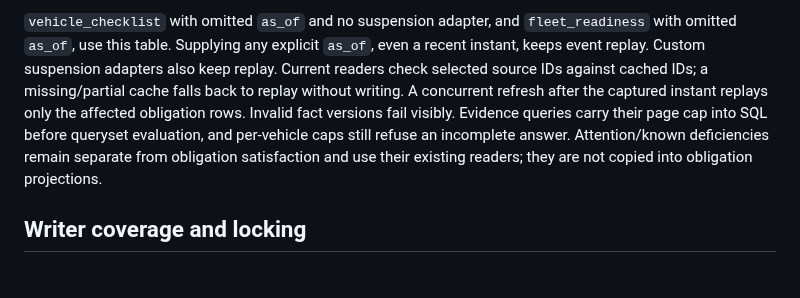
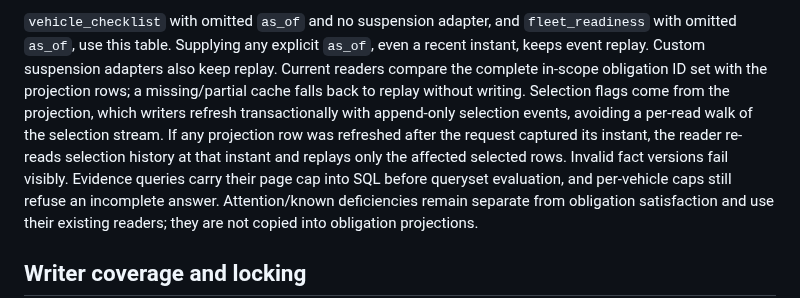
Before and after one commit to JustApu/CheckYourAmbulance, a Markdown page: docs/current-obligation-projection.md, the part around the change. Drawn GitHub-style; blank space fills up the shorter version.

Commit message:
Document current-read selection fast path

```diff
--- a/docs/current-obligation-projection.md
+++ b/docs/current-obligation-projection.md
@@ -39,9 +39,13 @@ at G retains the historical evaluator's capped-instant semantics.
 `vehicle_checklist` with omitted `as_of` and no suspension adapter, and
 `fleet_readiness` with omitted `as_of`, use this table. Supplying any explicit
 `as_of`, even a recent instant, keeps event replay. Custom suspension adapters
-also keep replay. Current readers check selected source IDs against cached IDs;
-a missing/partial cache falls back to replay without writing. A concurrent
-refresh after the captured instant replays only the affected obligation rows. Invalid fact versions fail visibly.
+also keep replay. Current readers compare the complete in-scope obligation ID set
+with the projection rows; a missing/partial cache falls back to replay without
+writing. Selection flags come from the projection, which writers refresh
+transactionally with append-only selection events, avoiding a per-read walk of the
+selection stream. If any projection row was refreshed after the request captured
+its instant, the reader re-reads selection history at that instant and replays only
+the affected selected rows. Invalid fact versions fail visibly.
 Evidence queries carry their page cap into SQL before queryset evaluation, and
 per-vehicle caps still refuse an incomplete answer. Attention/known deficiencies remain separate from obligation satisfaction and
 use their existing readers; they are not copied into obligation projections.
```
